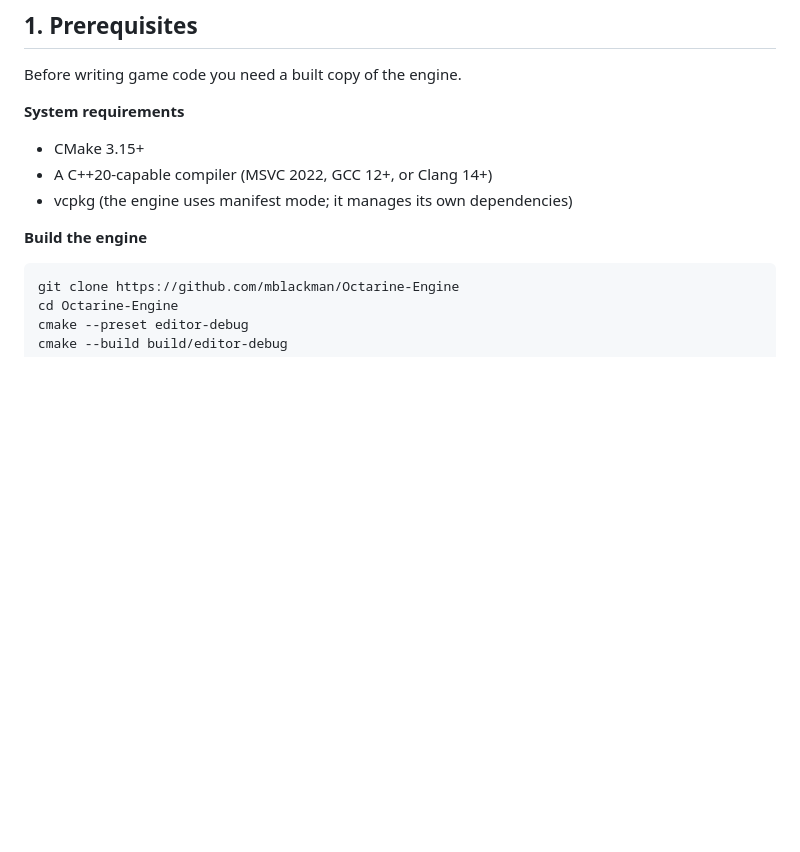
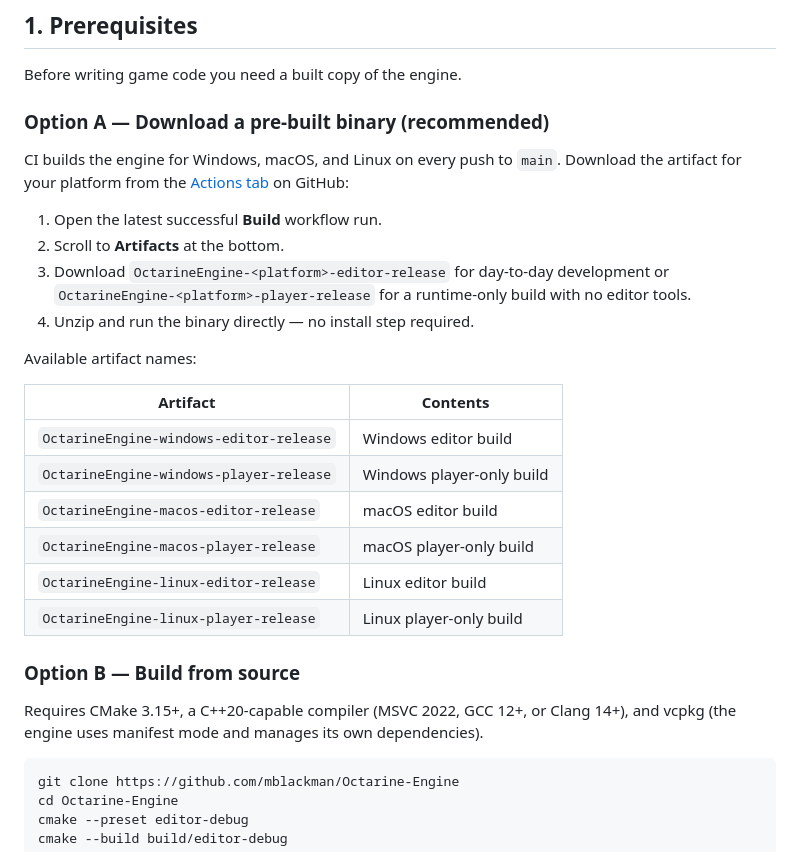
Before and after one commit to mblackman/Octarine-Engine, a Markdown page: docs/making-games.md, the part around the change. GitHub-like rendering; blank space fills up the shorter version.

Commit message:
Note pre-built CI artifacts in game dev guide prerequisites

````diff
--- a/docs/making-games.md
+++ b/docs/making-games.md
@@ -34,13 +34,34 @@ it alongside this guide whenever an example would help.
 
 Before writing game code you need a built copy of the engine.
 
-**System requirements**
+### Option A — Download a pre-built binary (recommended)
 
-- CMake 3.15+
-- A C++20-capable compiler (MSVC 2022, GCC 12+, or Clang 14+)
-- vcpkg (the engine uses manifest mode; it manages its own dependencies)
+CI builds the engine for Windows, macOS, and Linux on every push to `main`.
+Download the artifact for your platform from the
+[Actions tab](https://github.com/mblackman/Octarine-Engine/actions) on GitHub:
 
-**Build the engine**
+1. Open the latest successful **Build** workflow run.
+2. Scroll to **Artifacts** at the bottom.
+3. Download `OctarineEngine-<platform>-editor-release` for day-to-day development
+   or `OctarineEngine-<platform>-player-release` for a runtime-only build with no
+   editor tools.
+4. Unzip and run the binary directly — no install step required.
+
+Available artifact names:
+
+| Artifact | Contents |
+|---|---|
+| `OctarineEngine-windows-editor-release` | Windows editor build |
+| `OctarineEngine-windows-player-release` | Windows player-only build |
+| `OctarineEngine-macos-editor-release` | macOS editor build |
+| `OctarineEngine-macos-player-release` | macOS player-only build |
+| `OctarineEngine-linux-editor-release` | Linux editor build |
+| `OctarineEngine-linux-player-release` | Linux player-only build |
+
+### Option B — Build from source
+
+Requires CMake 3.15+, a C++20-capable compiler (MSVC 2022, GCC 12+, or Clang 14+),
+and vcpkg (the engine uses manifest mode and manages its own dependencies).
 
 ```bash
 git clone https://github.com/mblackman/Octarine-Engine
````
